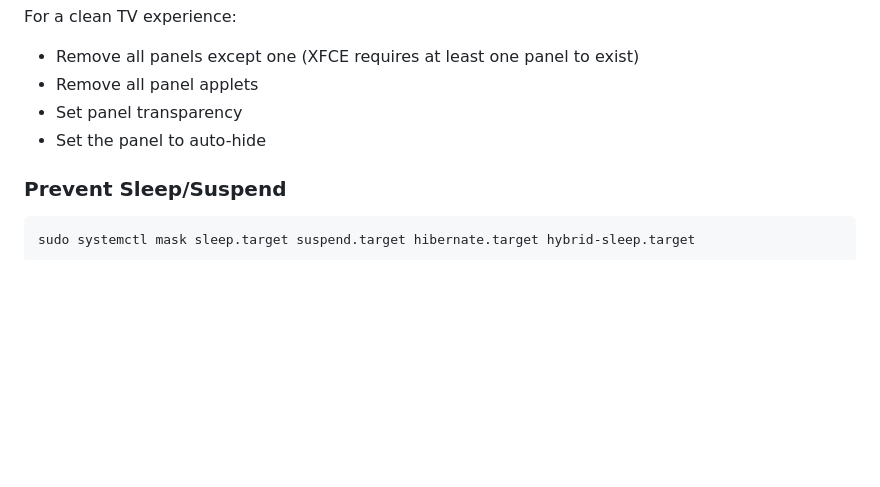
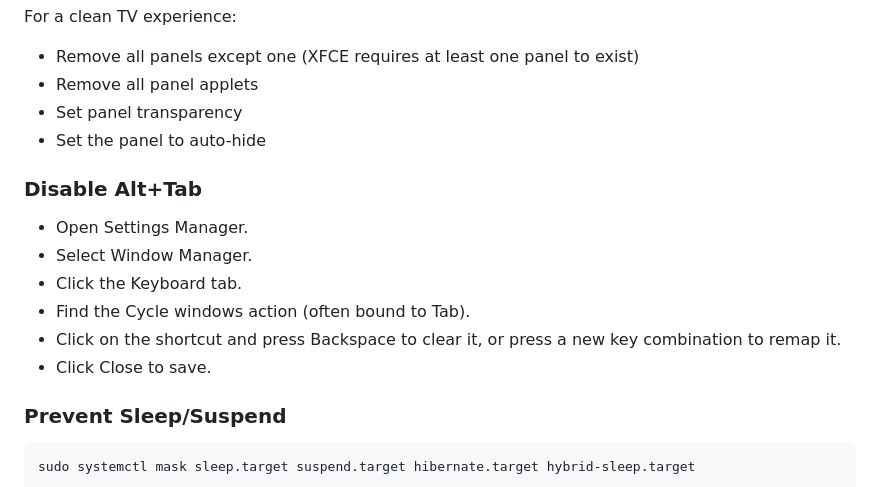
Before and after one commit to teklynk/smart-dashboard, a Markdown page: README.md, the part around the change. GitHub-like rendering; blank space fills up the shorter version.

Commit message:
added instructions on how to disable alt tab

````diff
--- a/README.md
+++ b/README.md
@@ -286,6 +286,15 @@ For a clean TV experience:
 - Set panel transparency
 - Set the panel to auto-hide
 
+### Disable Alt+Tab
+
+- Open Settings Manager.
+- Select Window Manager.
+- Click the Keyboard tab.
+- Find the Cycle windows action (often bound to <Alt>Tab).
+- Click on the shortcut and press Backspace to clear it, or press a new key combination to remap it.
+- Click Close to save.
+
 ### Prevent Sleep/Suspend
 
 ```bash
````
